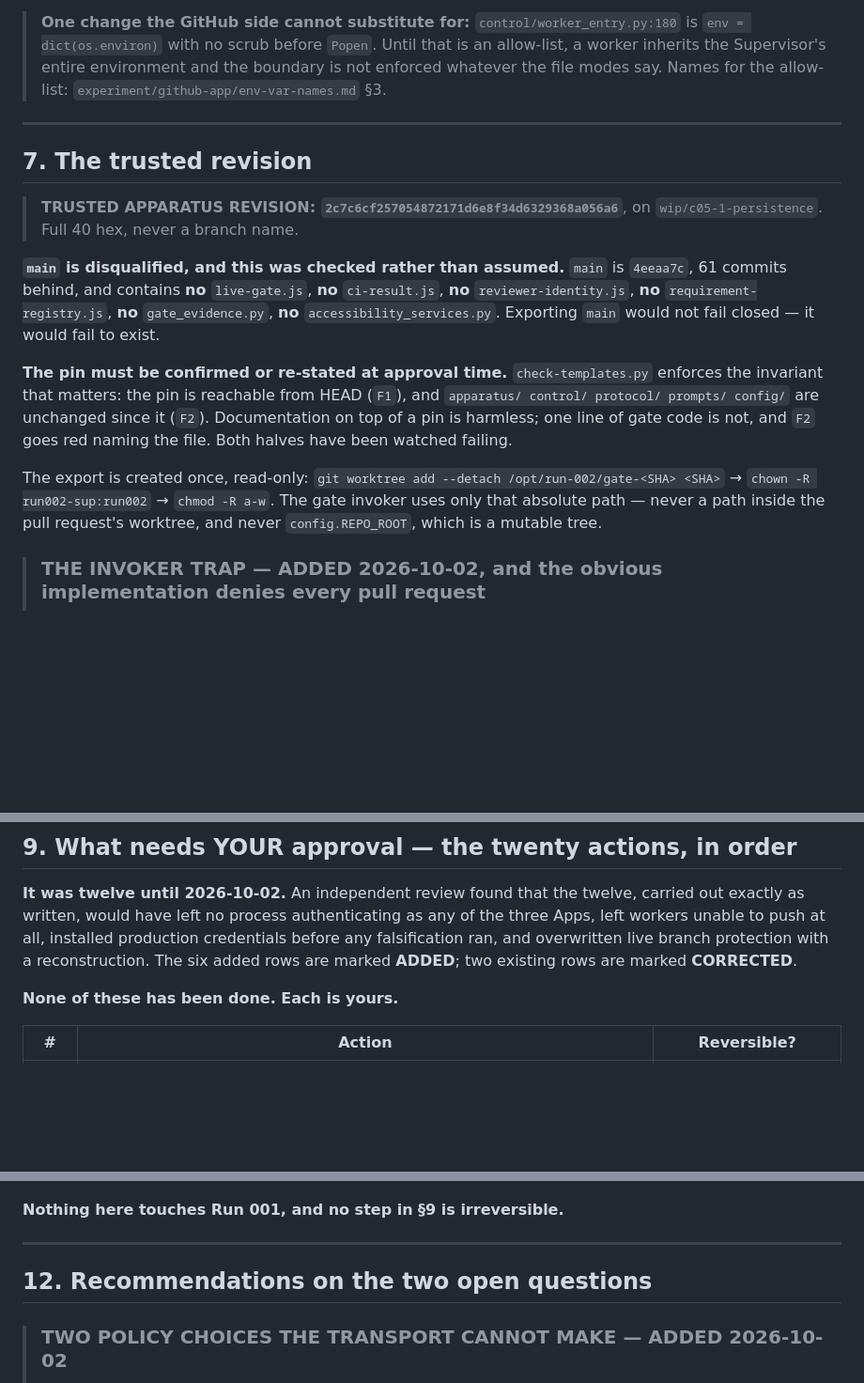
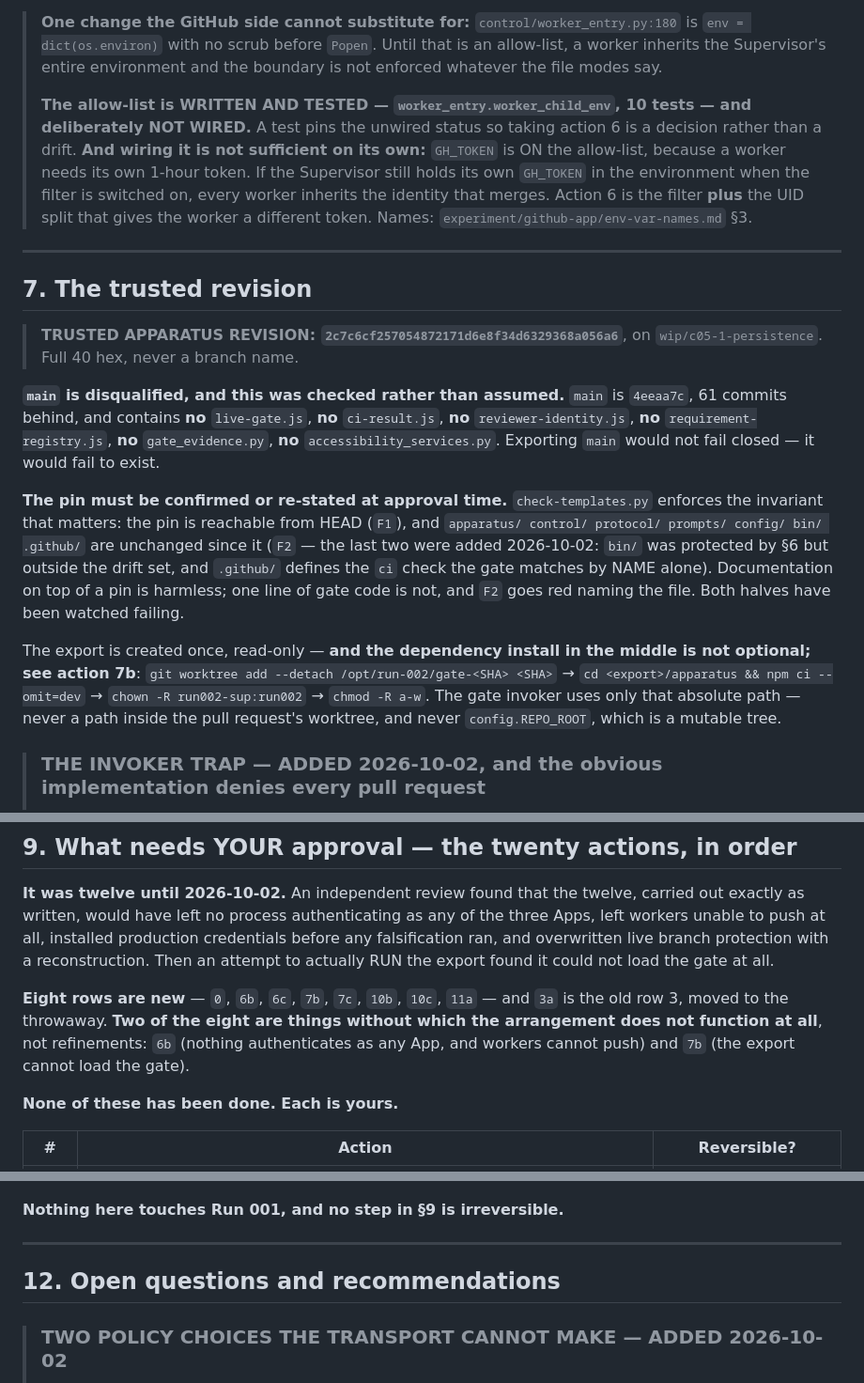
Before and after one commit to serina-mcfall/wellbeing-run-002, a Markdown page: experiment/C-20a-APPROVAL-PACKAGE.md, 3 parts joined by grey strips. Shown at 94% size. Drawn GitHub-style; blank space fills up the shorter version.

Commit message:
Make the package internally consistent before it is read for decision
The F2 drift set in section 7 still listed five directories when the check
covers seven. The export creation sequence omitted the npm install that
action 7b adds, so two descriptions of one procedure disagreed. The C-22
box still said the worker environment allow-list was unwritten rather than
written-and-not-wired, and did not say that wiring it alone is insufficient
while GH_TOKEN is on the list.

The action count was wrong in a way worth stating: six rows carry an ADDED
marker, but eight are genuinely new - 7c and 10c were split out of existing
rows without one. Counting markers would have reported six. The prose now
names all eight.

Co-Authored-By: Claude Opus 5 (1M context) <noreply@anthropic.com>

```diff
--- a/experiment/C-20a-APPROVAL-PACKAGE.md
+++ b/experiment/C-20a-APPROVAL-PACKAGE.md
@@ -357,7 +357,16 @@ that is documented.
 > `control/worker_entry.py:180` is `env = dict(os.environ)` with no scrub
 > before `Popen`. Until that is an allow-list, a worker inherits the
 > Supervisor's entire environment and the boundary is not enforced
-> whatever the file modes say. Names for the allow-list:
+> whatever the file modes say.
+>
+> **The allow-list is WRITTEN AND TESTED — `worker_entry.worker_child_env`,
+> 10 tests — and deliberately NOT WIRED.** A test pins the unwired status
+> so taking action 6 is a decision rather than a drift. **And wiring it is
+> not sufficient on its own:** `GH_TOKEN` is ON the allow-list, because a
+> worker needs its own 1-hour token. If the Supervisor still holds its own
+> `GH_TOKEN` in the environment when the filter is switched on, every
+> worker inherits the identity that merges. Action 6 is the filter **plus**
+> the UID split that gives the worker a different token. Names:
 > `experiment/github-app/env-var-names.md` §3.
 
 ---
@@ -378,12 +387,16 @@ would fail to exist.
 **The pin must be confirmed or re-stated at approval time.**
 `check-templates.py` enforces the invariant that matters: the pin is
 reachable from HEAD (`F1`), and `apparatus/ control/ protocol/ prompts/
-config/` are unchanged since it (`F2`). Documentation on top of a pin is
+config/ bin/ .github/` are unchanged since it (`F2` — the last two were
+added 2026-10-02: `bin/` was protected by §6 but outside the drift set,
+and `.github/` defines the `ci` check the gate matches by NAME alone). Documentation on top of a pin is
 harmless; one line of gate code is not, and `F2` goes red naming the file.
 Both halves have been watched failing.
 
-The export is created once, read-only:
+The export is created once, read-only — **and the dependency install in
+the middle is not optional; see action 7b**:
 `git worktree add --detach /opt/run-002/gate-<SHA> <SHA>` →
+`cd <export>/apparatus && npm ci --omit=dev` →
 `chown -R run002-sup:run002` → `chmod -R a-w`. The gate invoker uses only
 that absolute path — never a path inside the pull request's worktree, and
 never `config.REPO_ROOT`, which is a mutable tree.
@@ -457,8 +470,14 @@ never `config.REPO_ROOT`, which is a mutable tree.
 twelve, carried out exactly as written, would have left no process
 authenticating as any of the three Apps, left workers unable to push at
 all, installed production credentials before any falsification ran, and
-overwritten live branch protection with a reconstruction. The six added
-rows are marked **ADDED**; two existing rows are marked **CORRECTED**.
+overwritten live branch protection with a reconstruction. Then an attempt
+to actually RUN the export found it could not load the gate at all.
+
+**Eight rows are new** — `0`, `6b`, `6c`, `7b`, `7c`, `10b`, `10c`, `11a`
+— and `3a` is the old row 3, moved to the throwaway. **Two of the eight
+are things without which the arrangement does not function at all**, not
+refinements: `6b` (nothing authenticates as any App, and workers cannot
+push) and `7b` (the export cannot load the gate).
 
 **None of these has been done. Each is yours.**
 
@@ -586,7 +605,7 @@ before 8–10 deadlocks every product PR permanently.
 
 ---
 
-## 12. Recommendations on the two open questions
+## 12. Open questions and recommendations
 
 > ### TWO POLICY CHOICES THE TRANSPORT CANNOT MAKE — ADDED 2026-10-02
 >
```
